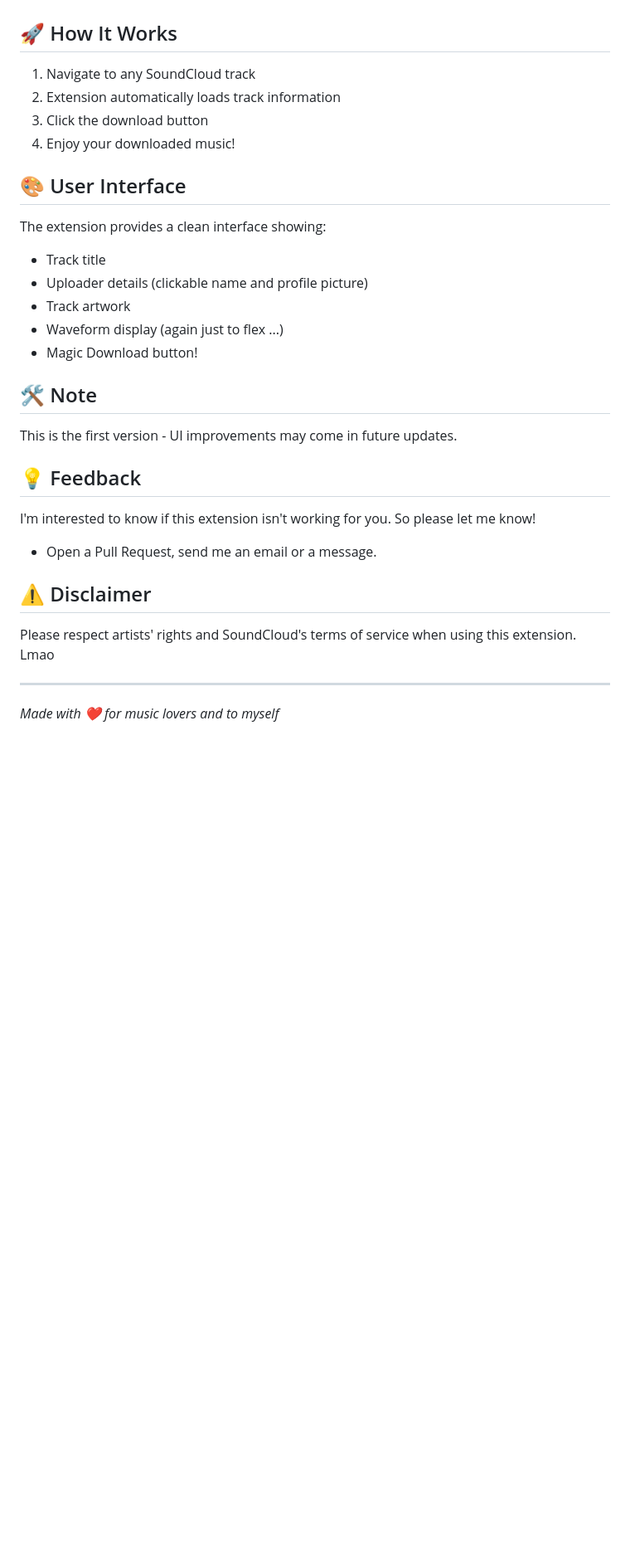
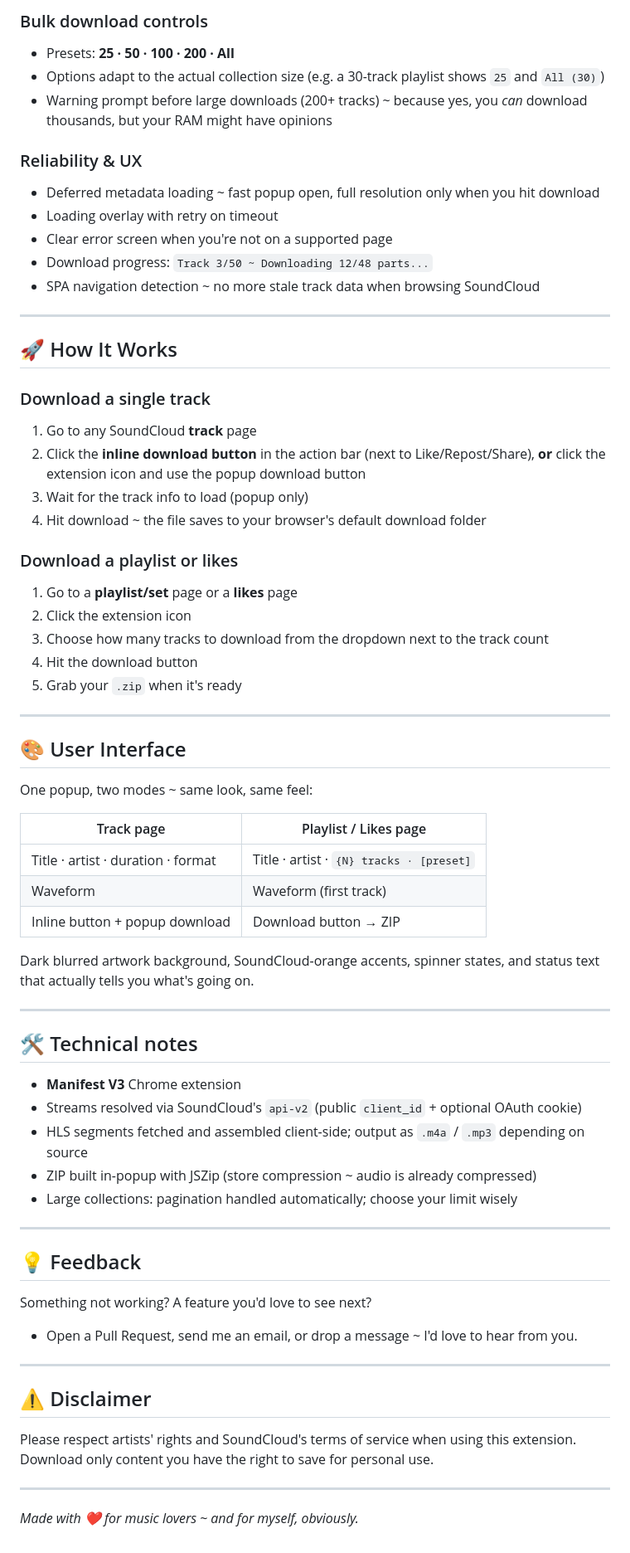
Before and after one commit to vittoopugliese/sc-downloader-extension, a Markdown page: README.md, the part around one of its changes. Shown at 83% size. GitHub-like rendering; blank space fills up the shorter version.

```diff
--- a/README.md
+++ b/README.md
@@ -14,32 +47,69 @@
+### Bulk download controls
+- Presets: **25 · 50 · 100 · 200 · All**
+- Options adapt to the actual collection size (e.g. a 30-track playlist shows `25` and `All (30)`)
+- Warning prompt before large downloads (200+ tracks) ~ because yes, you *can* download thousands, but your RAM might have opinions
+
+### Reliability & UX
+- Deferred metadata loading ~ fast popup open, full resolution only when you hit download
+- Loading overlay with retry on timeout
+- Clear error screen when you're not on a supported page
+- Download progress: `Track 3/50 ~ Downloading 12/48 parts...`
+- SPA navigation detection ~ no more stale track data when browsing SoundCloud
+
+---
 
 ## 🚀 How It Works
 
-1. Navigate to any SoundCloud track
-2. Extension automatically loads track information
-3. Click the download button
-4. Enjoy your downloaded music!
+### Download a single track
+1. Go to any SoundCloud **track** page
+2. Click the **inline download button** in the action bar (next to Like/Repost/Share), **or** click the extension icon and use the popup download button
+3. Wait for the track info to load (popup only)
+4. Hit download ~ the file saves to your browser's default download folder
+
+### Download a playlist or likes
+1. Go to a **playlist/set** page or a **likes** page
+2. Click the extension icon
+3. Choose how many tracks to download from the dropdown next to the track count
+4. Hit the download button
+5. Grab your `.zip` when it's ready
+
+---
 
 ## 🎨 User Interface
 
-The extension provides a clean interface showing:
-- Track title
-- Uploader details (clickable name and profile picture)
-- Track artwork
-- Waveform display (again just to flex ...)
-- Magic Download button!
+One popup, two modes ~ same look, same feel:
 
-## 🛠️ Note
+| Track page | Playlist / Likes page |
+|---|---|
+| Title · artist · duration · format | Title · artist · `{N} tracks · [preset]` |
+| Waveform | Waveform (first track) |
+| Inline button + popup download | Download button → ZIP |
 
-This is the first version - UI improvements may come in future updates.
+Dark blurred artwork background, SoundCloud-orange accents, spinner states, and status text that actually tells you what's going on.
+
+---
+
+## 🛠️ Technical notes
+
+- **Manifest V3** Chrome extension
+- Streams resolved via SoundCloud's `api-v2` (public `client_id` + optional OAuth cookie)
+- HLS segments fetched and assembled client-side; output as `.m4a` / `.mp3` depending on source
+- ZIP built in-popup with JSZip (store compression ~ audio is already compressed)
+- Large collections: pagination handled automatically; choose your limit wisely
+
+---
 
 ## 💡 Feedback
 
-I'm interested to know if this extension isn't working for you. So please let me know!
-- Open a Pull Request, send me an email or a message.
+Something not working? A feature you'd love to see next?
+- Open a Pull Request, send me an email, or drop a message ~ I'd love to hear from you.
+
+---
 
 ## ⚠️ Disclaimer
 
-Please respect artists' rights and SoundCloud's terms of service when using this extension. Lmao
+Please respect artists' rights and SoundCloud's terms of service when using this extension. Download only content you have the right to save for personal use.
 
 ---
-*Made with ❤️ for music lovers and to myself*
+
+*Made with ❤️ for music lovers ~ and for myself, obviously.*
```
Also changed, not shown: other parts of README.md (+40 -7 lines), assets/desired_page.png (deleted), assets/readme_inline_download.jpeg (added), assets/readme_preview.jpeg (added), assets/readme_preview.png (deleted), 8 other files.
